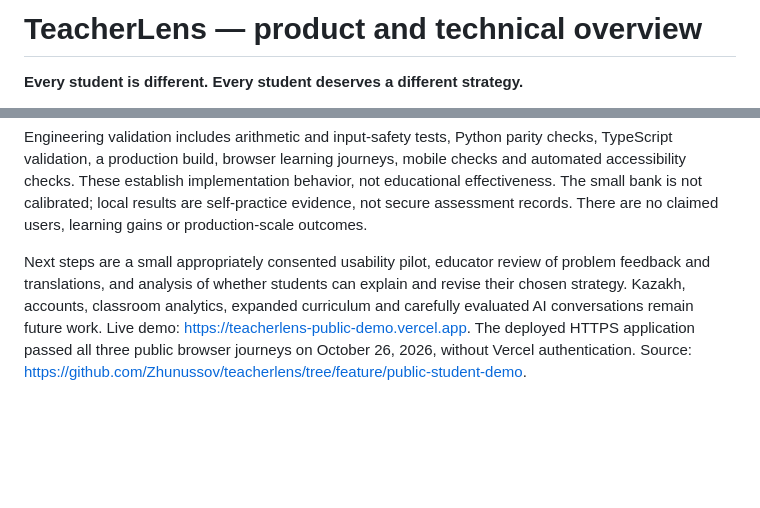
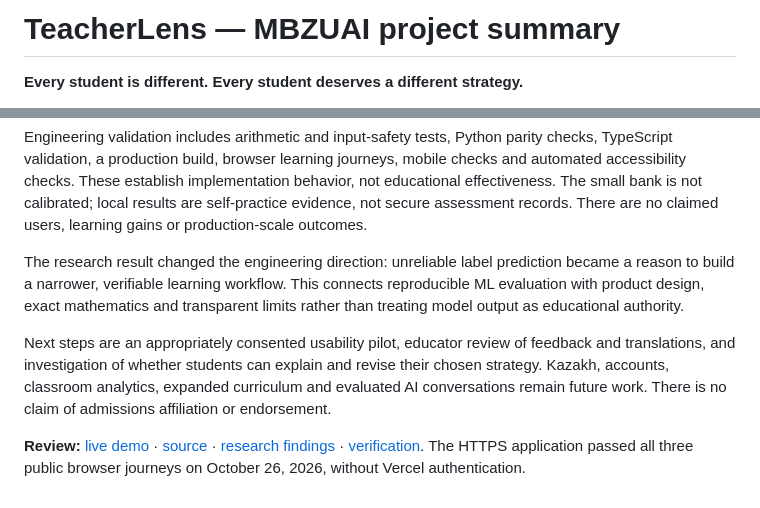
Before and after one commit to Zhunussov/teacherlens, a Markdown page: docs/portfolio-overview.md, 2 parts joined by grey strips. Rendered like a GitHub page; blank space fills up the shorter version.

```diff
--- a/docs/portfolio-overview.md
+++ b/docs/portfolio-overview.md
@@ -1,4 +1,4 @@
-# TeacherLens — product and technical overview
+# TeacherLens — MBZUAI project summary
 
 **Every student is different. Every student deserves a different strategy.**
 
@@ -12,4 +12,8 @@ Earlier work investigated the Kaggle MAP competition with reproducible TF-IDF, s
 
 Engineering validation includes arithmetic and input-safety tests, Python parity checks, TypeScript validation, a production build, browser learning journeys, mobile checks and automated accessibility checks. These establish implementation behavior, not educational effectiveness. The small bank is not calibrated; local results are self-practice evidence, not secure assessment records. There are no claimed users, learning gains or production-scale outcomes.
 
-Next steps are a small appropriately consented usability pilot, educator review of problem feedback and translations, and analysis of whether students can explain and revise their chosen strategy. Kazakh, accounts, classroom analytics, expanded curriculum and carefully evaluated AI conversations remain future work. Live demo: https://teacherlens-public-demo.vercel.app. The deployed HTTPS application passed all three public browser journeys on October 26, 2026, without Vercel authentication. Source: https://github.com/Zhunussov/teacherlens/tree/feature/public-student-demo.
+The research result changed the engineering direction: unreliable label prediction became a reason to build a narrower, verifiable learning workflow. This connects reproducible ML evaluation with product design, exact mathematics and transparent limits rather than treating model output as educational authority.
+
+Next steps are an appropriately consented usability pilot, educator review of feedback and translations, and investigation of whether students can explain and revise their chosen strategy. Kazakh, accounts, classroom analytics, expanded curriculum and evaluated AI conversations remain future work. There is no claim of admissions affiliation or endorsement.
+
+**Review:** [live demo](https://teacherlens-public-demo.vercel.app/) · [source](https://github.com/Zhunussov/teacherlens/tree/feature/public-student-demo) · [research findings](misconception-aware-results.md) · [verification](admissions-verification.md). The HTTPS application passed all three public browser journeys on October 26, 2026, without Vercel authentication.
```
Also changed, not shown: README.md (+6 -0 lines), docs/admissions-verification.md (added, +41 -0 lines), docs/demo-walkthrough.md (+6 -6 lines), docs/pilot-questionnaire.md (added, +39 -0 lines), docs/images/public-welcome-desktop.png (added), docs/images/public-welcome-mobile.png (added).
